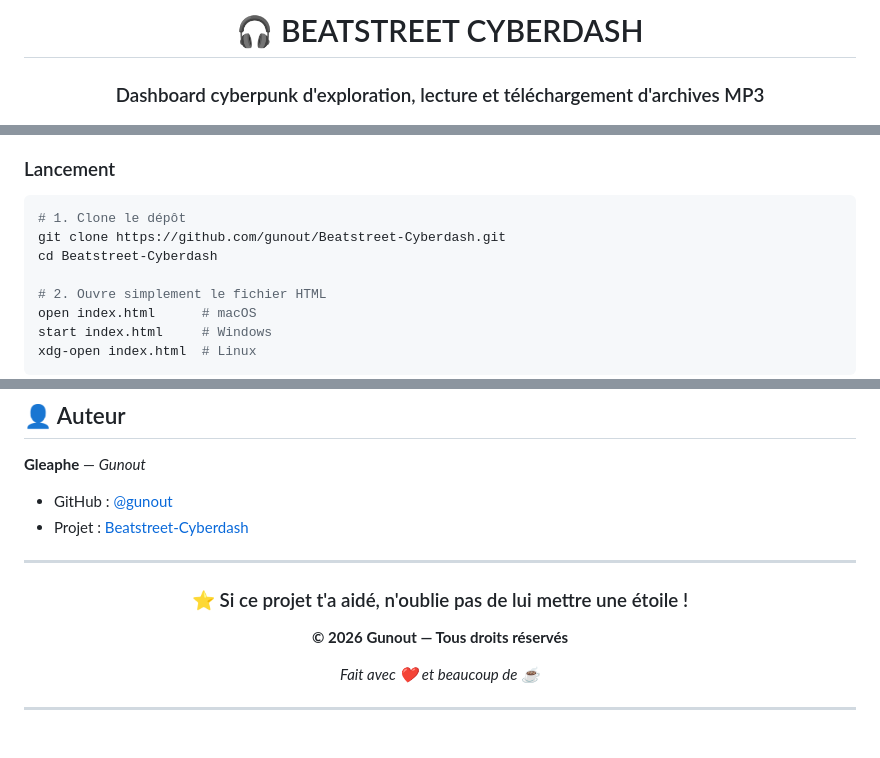
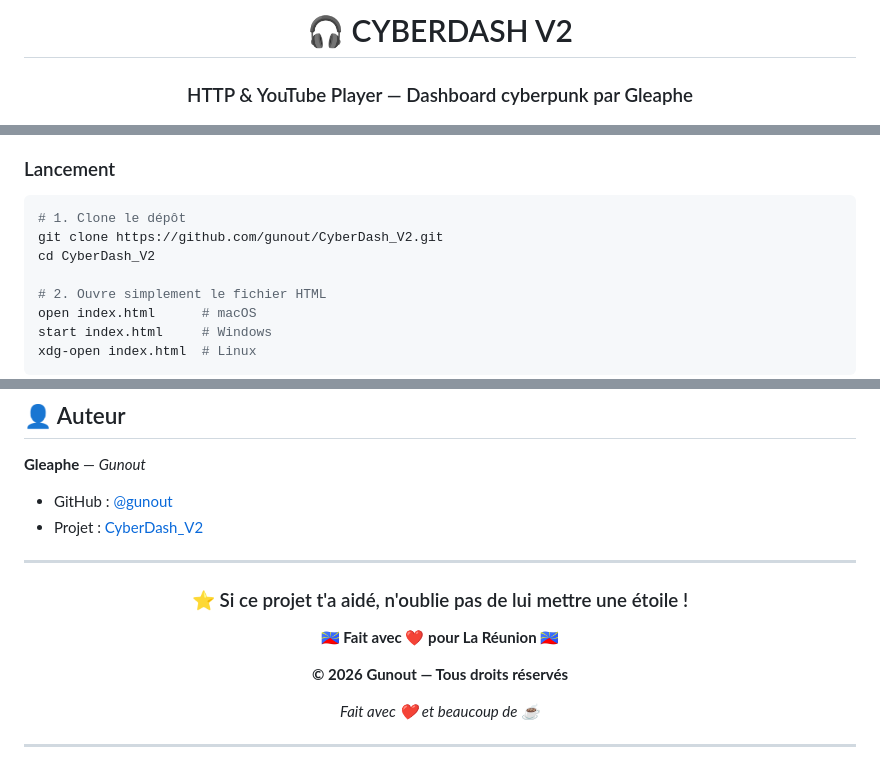
Before and after one commit to gunout/CyberDash_V2, a Markdown page: README.md, 3 parts joined by grey strips. Drawn GitHub-style; blank space fills up the shorter version.

````diff
--- a/README.md
+++ b/README.md
@@ -1,8 +1,8 @@
 <div align="center">
 
-# 🎧 BEATSTREET CYBERDASH
+# 🎧 CYBERDASH V2
 
-### Dashboard cyberpunk d'exploration, lecture et téléchargement d'archives MP3
+### HTTP & YouTube Player — Dashboard cyberpunk par Gleaphe
 
 [![License](https://img.shields.io/badge/license-MIT-blue.svg)](LICENSE)
 [![HTML5](https://img.shields.io/badge/HTML5-E34F26?logo=html5&logoColor=white)](https://developer.mozilla.org/docs/Web/HTML)
@@ -113,8 +113,8 @@ Il combine :
 
 ```bash
 # 1. Clone le dépôt
-git clone https://github.com/gunout/Beatstreet-Cyberdash.git
-cd Beatstreet-Cyberdash
+git clone https://github.com/gunout/CyberDash_V2.git
+cd CyberDash_V2
 
 # 2. Ouvre simplement le fichier HTML
 open index.html      # macOS
@@ -294,13 +294,15 @@ Distribué sous licence **MIT**. Voir le fichier [LICENSE](LICENSE) pour plus d'
 **Gleaphe** — *Gunout*
 
 - GitHub : [@gunout](https://github.com/gunout)
-- Projet : [Beatstreet-Cyberdash](https://github.com/gunout/Beatstreet-Cyberdash)
+- Projet : [CyberDash_V2](https://github.com/gunout/CyberDash_V2)
 
 ---
 
 <div align="center">
 
 ### ⭐ Si ce projet t'a aidé, n'oublie pas de lui mettre une étoile !
+
+**🇷🇪 Fait avec ❤️ pour La Réunion 🇷🇪**
 
 **© 2026 Gunout — Tous droits réservés**
 
````
Also changed, not shown: other parts of README.md (+4 -4 lines).
